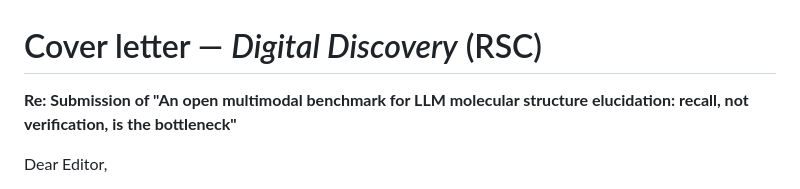
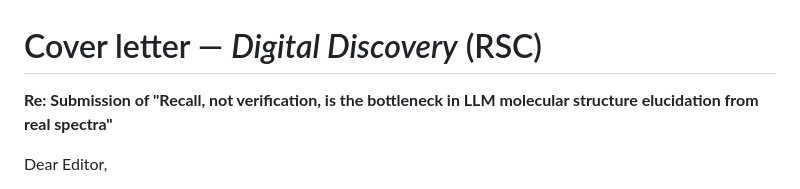
Before and after one commit to IlkhamFY/spectro-agent, a Markdown page: docs/COVER_LETTER.md, the part around the change. GitHub-like rendering.

Commit message:
Update cover-letter title to match the reframed manuscript
Co-Authored-By: Claude Opus 4.8 <noreply@anthropic.com>
Claude-Session: https://claude.ai/code/session_0181o1WwM8sg4LoTvjqNAP6k

```diff
--- a/docs/COVER_LETTER.md
+++ b/docs/COVER_LETTER.md
@@ -1,7 +1,7 @@
 # Cover letter — *Digital Discovery* (RSC)
 
-**Re: Submission of "An open multimodal benchmark for LLM molecular structure
-elucidation: recall, not verification, is the bottleneck"**
+**Re: Submission of "Recall, not verification, is the bottleneck in LLM molecular
+structure elucidation from real spectra"**
 
 Dear Editor,
 
```
